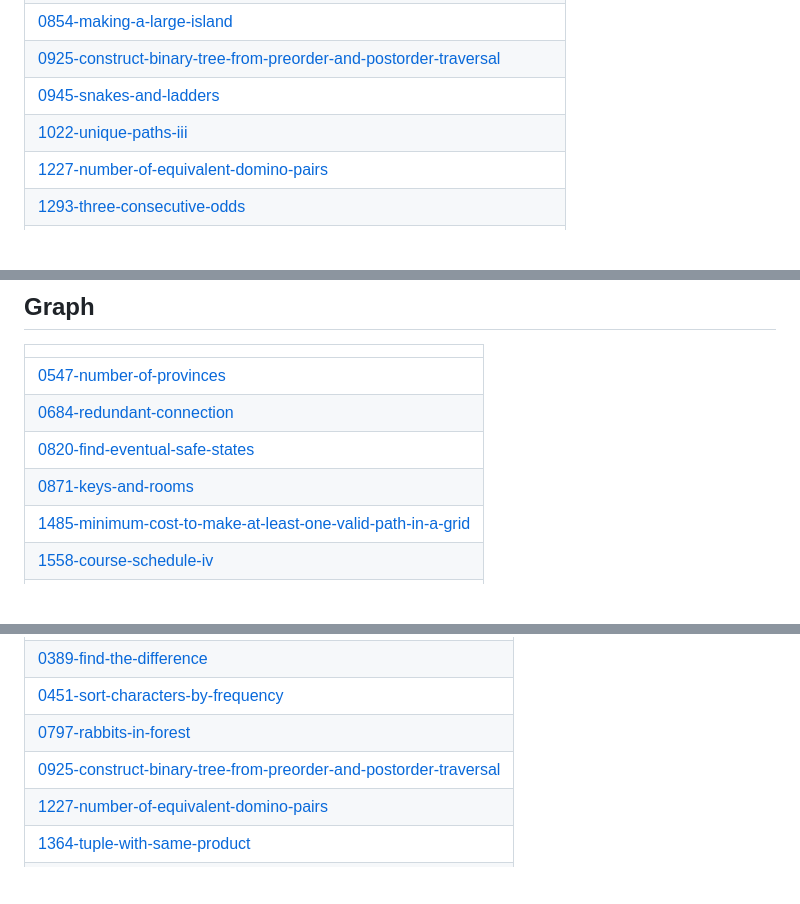
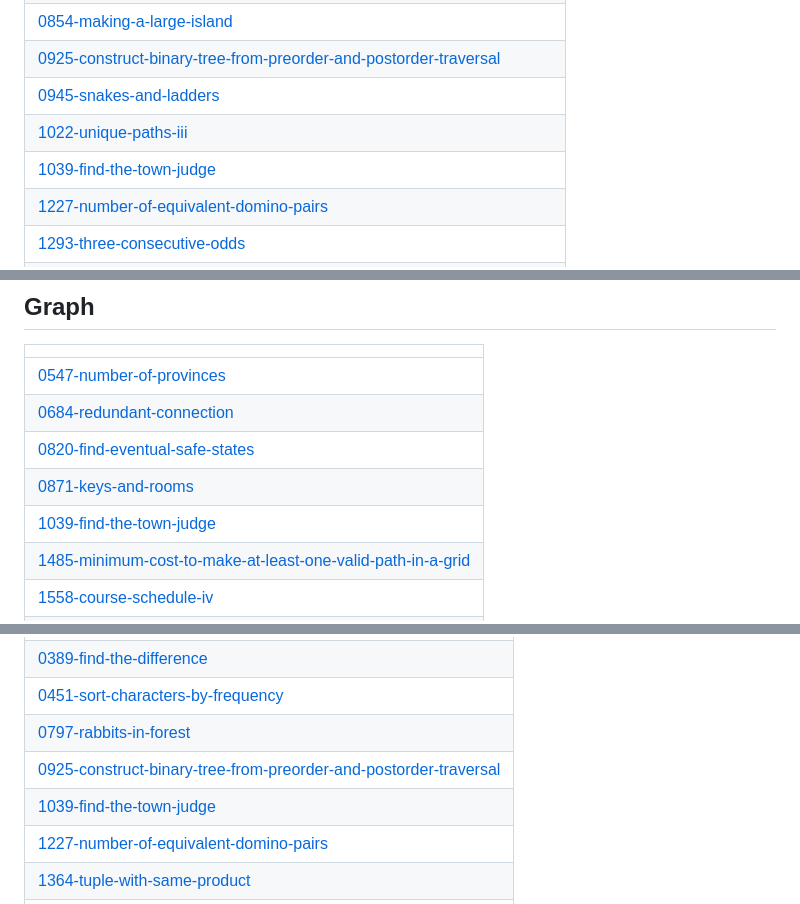
Before and after one commit to SVJSurya/LeetCode-Daily, a Markdown page: README.md, 3 parts joined by grey strips. Rendered like a GitHub page; blank space fills up the shorter version.

Commit message:
Update README - Topic Tags

```diff
--- a/README.md
+++ b/README.md
@@ -34,6 +34,7 @@ A collection of LeetCode questions to ace the coding interview! - Created using
 | [0925-construct-binary-tree-from-preorder-and-postorder-traversal](https://github.com/SVJSurya/LeetCode-Daily/tree/master/0925-construct-binary-tree-from-preorder-and-postorder-traversal) |
 | [0945-snakes-and-ladders](https://github.com/SVJSurya/LeetCode-Daily/tree/master/0945-snakes-and-ladders) |
 | [1022-unique-paths-iii](https://github.com/SVJSurya/LeetCode-Daily/tree/master/1022-unique-paths-iii) |
+| [1039-find-the-town-judge](https://github.com/SVJSurya/LeetCode-Daily/tree/master/1039-find-the-town-judge) |
 | [1227-number-of-equivalent-domino-pairs](https://github.com/SVJSurya/LeetCode-Daily/tree/master/1227-number-of-equivalent-domino-pairs) |
 | [1293-three-consecutive-odds](https://github.com/SVJSurya/LeetCode-Daily/tree/master/1293-three-consecutive-odds) |
 | [1335-maximum-candies-allocated-to-k-children](https://github.com/SVJSurya/LeetCode-Daily/tree/master/1335-maximum-candies-allocated-to-k-children) |
@@ -160,6 +161,7 @@ A collection of LeetCode questions to ace the coding interview! - Created using
 | [0684-redundant-connection](https://github.com/SVJSurya/LeetCode-Daily/tree/master/0684-redundant-connection) |
 | [0820-find-eventual-safe-states](https://github.com/SVJSurya/LeetCode-Daily/tree/master/0820-find-eventual-safe-states) |
 | [0871-keys-and-rooms](https://github.com/SVJSurya/LeetCode-Daily/tree/master/0871-keys-and-rooms) |
+| [1039-find-the-town-judge](https://github.com/SVJSurya/LeetCode-Daily/tree/master/1039-find-the-town-judge) |
 | [1485-minimum-cost-to-make-at-least-one-valid-path-in-a-grid](https://github.com/SVJSurya/LeetCode-Daily/tree/master/1485-minimum-cost-to-make-at-least-one-valid-path-in-a-grid) |
 | [1558-course-schedule-iv](https://github.com/SVJSurya/LeetCode-Daily/tree/master/1558-course-schedule-iv) |
 | [1916-find-center-of-star-graph](https://github.com/SVJSurya/LeetCode-Daily/tree/master/1916-find-center-of-star-graph) |
@@ -198,6 +200,7 @@ A collection of LeetCode questions to ace the coding interview! - Created using
 | [0451-sort-characters-by-frequency](https://github.com/SVJSurya/LeetCode-Daily/tree/master/0451-sort-characters-by-frequency) |
 | [0797-rabbits-in-forest](https://github.com/SVJSurya/LeetCode-Daily/tree/master/0797-rabbits-in-forest) |
 | [0925-construct-binary-tree-from-preorder-and-postorder-traversal](https://github.com/SVJSurya/LeetCode-Daily/tree/master/0925-construct-binary-tree-from-preorder-and-postorder-traversal) |
+| [1039-find-the-town-judge](https://github.com/SVJSurya/LeetCode-Daily/tree/master/1039-find-the-town-judge) |
 | [1227-number-of-equivalent-domino-pairs](https://github.com/SVJSurya/LeetCode-Daily/tree/master/1227-number-of-equivalent-domino-pairs) |
 | [1364-tuple-with-same-product](https://github.com/SVJSurya/LeetCode-Daily/tree/master/1364-tuple-with-same-product) |
 | [1460-number-of-substrings-containing-all-three-characters](https://github.com/SVJSurya/LeetCode-Daily/tree/master/1460-number-of-substrings-containing-all-three-characters) |
```
